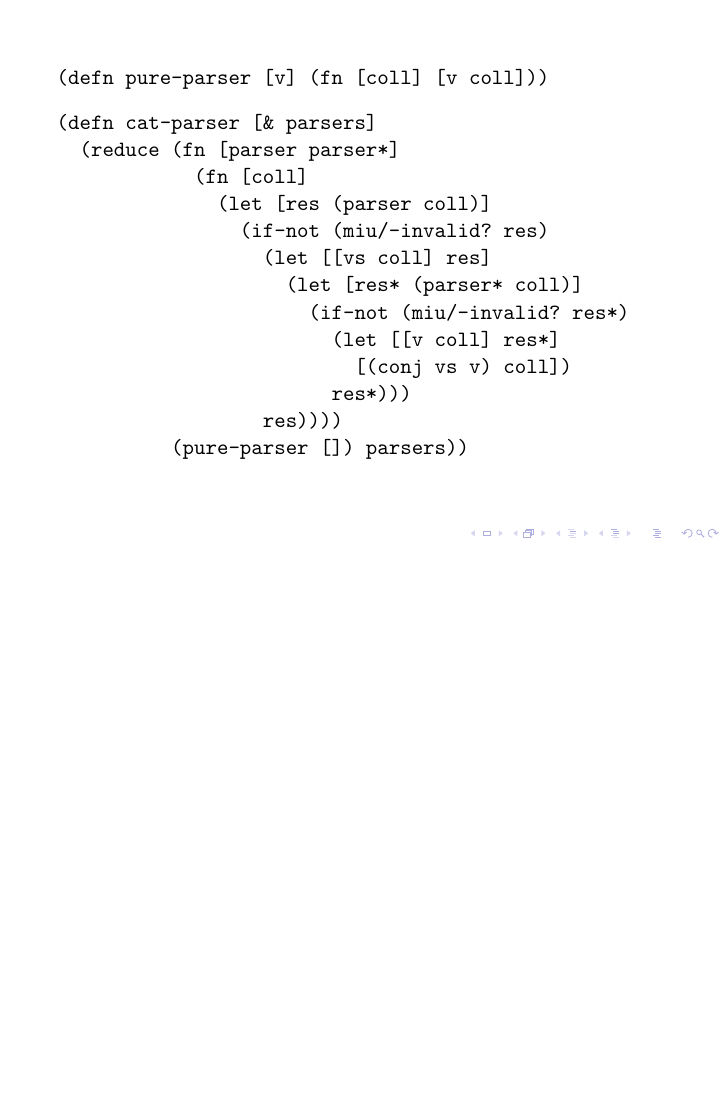
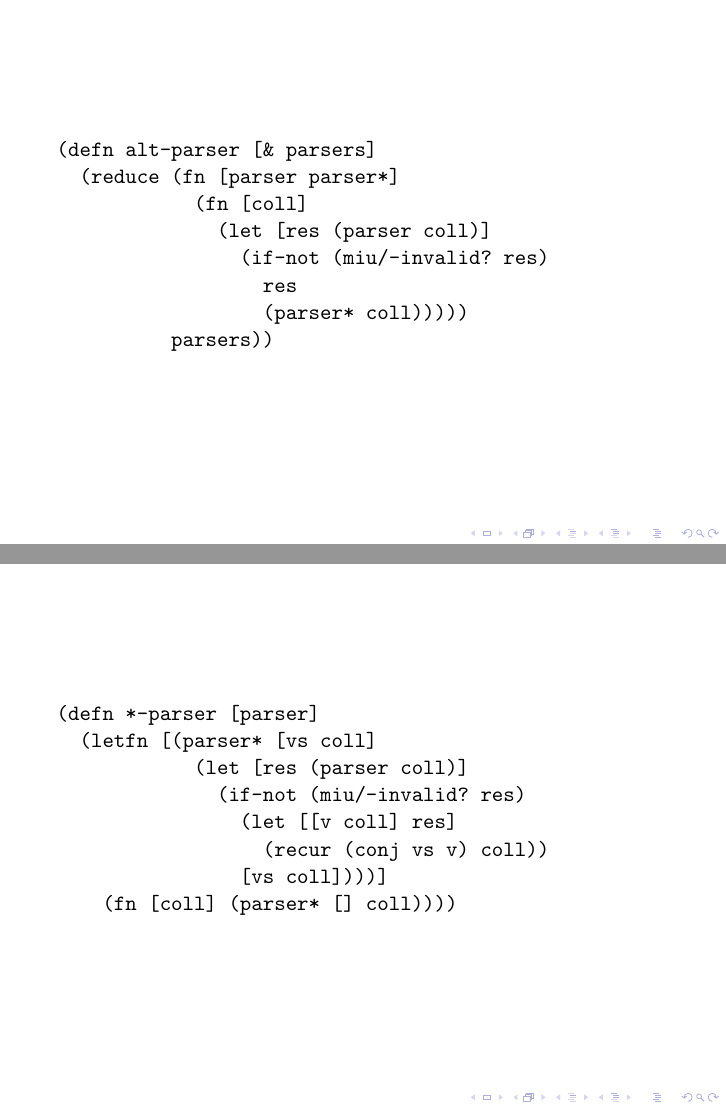
Before and after one commit to nilern/seqex-talk, LaTeX slides (slides.tex): page 8 of 8 before the commit and pages 9 and 10 of 13 after it, the two joined at a grey line, the shorter picture padded with empty space. Compiled offline with pdfLaTeX.

Commit message:
Add more combinator slides

```diff
--- a/slides.tex
+++ b/slides.tex
@@ -167,3 +167,43 @@ Dynamic derivatives & \(O(rn)\) & \(O(n^r)\)
 
 \end{frame}
 
+%%%
+
+\begin{frame}[fragile]
+
+\begin{semiverbatim}
+(defn alt-parser [& parsers]
+  (reduce (fn [parser parser*]
+            (fn [coll]
+              (let [res (parser coll)]
+                (if-not (miu/-invalid? res)
+                  res
+                  (parser* coll)))))
+          parsers))
+\end{semiverbatim}
+
+\end{frame}
+
+%%%
+
+\begin{frame}[fragile]
+
+\begin{semiverbatim}
+(defn *-parser [parser]
+  (letfn [(parser* [vs coll]
+            (let [res (parser coll)]
+              (if-not (miu/-invalid? res)
+                (let [[v coll] res]
+                  (recur (conj vs v) coll))
+                [vs coll])))]
+    (fn [coll] (parser* [] coll))))
+\end{semiverbatim}
+
+\end{frame}
+
+%%%
+
+\begin{frame}[fragile]
+
+\begin{semiverbatim}
+(defn ?-parser [parser]
@@ -169,0 +214 @@ Dynamic derivatives & \(O(rn)\) & \(O(n^r)\)
+(defn +-parser [parser]
@@ -169,0 +228,3 @@ Dynamic derivatives & \(O(rn)\) & \(O(n^r)\)
+    (let [res (parser coll)]
+      (if-not (miu/-invalid? res)
+        (let [[v coll] res]
@@ -169,0 +246,4 @@ Dynamic derivatives & \(O(rn)\) & \(O(n^r)\)
+              (let [res (parser coll)]
+                (if-not (miu/-invalid? res)
+                  (let [[v coll] res]
+                    (recur (inc n) (conj vs v) coll))
@@ -169,0 +255,4 @@ Dynamic derivatives & \(O(rn)\) & \(O(n^r)\)
+              (let [res (parser coll)]
+                (if-not (miu/-invalid? res)
+                  (let [[v coll] res]
+                    (recur (inc n) (conj vs v) coll))
```
Also changed, not shown: slides.tex (45 more changed lines).
